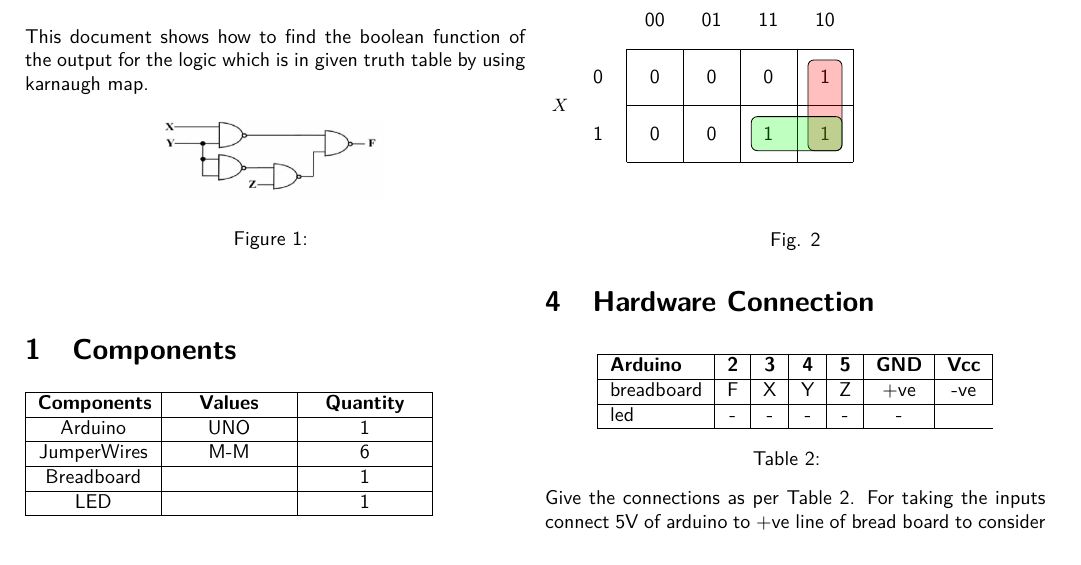
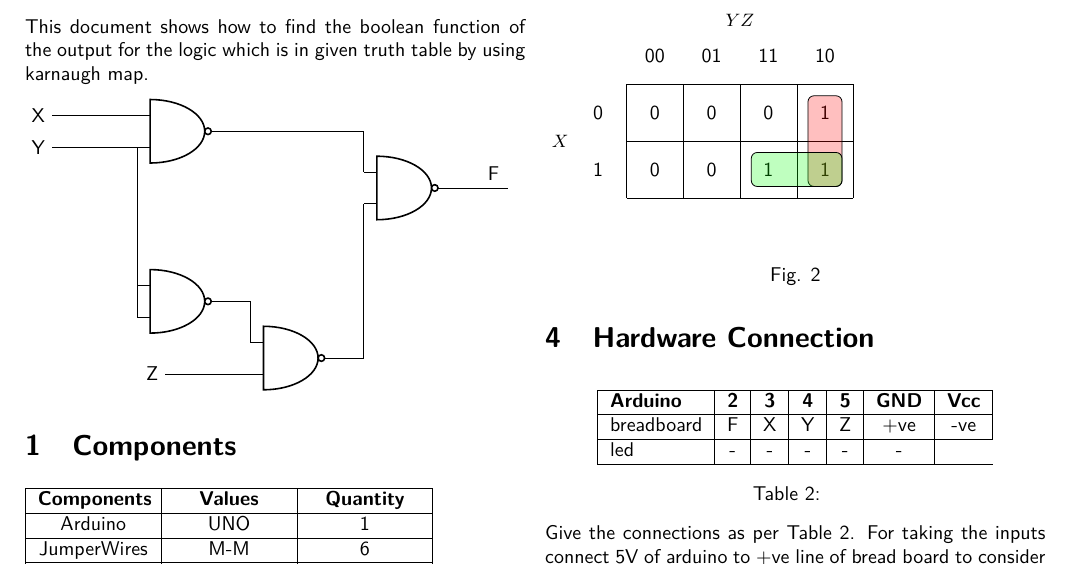
Before and after one commit to srikanth9515/FWC, a LaTeX paper (IDE ASSIGMENT/ide.tex): part of page 1 of 2, cut at the place of the change. Compiled offline with pdfLaTeX.

Commit message:
Add files via upload

```diff
--- a/IDE ASSIGMENT/ide.tex
+++ b/IDE ASSIGMENT/ide.tex
@@ -40,6 +40,8 @@
 \usepackage{amsmath}
 %PseudoCode
 \usepackage{algorithm2e}
+\usepackage{circuitikz}
+\usetikzlibrary{calc}
 
 \titlespacing{\subsection}{0pt}{\parskip}{-3pt}
 \titlespacing{\subsubsection}{0pt}{\parskip}{-\parskip}
@@ -76,20 +78,34 @@ columns=fullflexible
   This document shows how to find the boolean function of the output for the logic which is in given truth table by using karnaugh map.
  \end{abstract}
 
- \begin{figure}[ht!]
-          \centering
-          \includegraphics[scale=0.2]{nand.jpg}
-          \caption{}
-          \label{}
-      \end{figure}
-\begin{center}
 
-\end{center}
+\begin{tikzpicture}
 
 
 
+% Logic ports
+\node[nand port] (a) at (2,1){};
+\node[nand port] (b) at (2,4){};
+\node[nand port] (c) at (4,0){};
+\node[nand port] (d) at (6,3){};
 
 
+% Connection
+
+
+\draw (a.in 2) -| (b.in 2);
+\draw (b.out) -| (d.in 1);
+
+\draw (a.out) -|  (c.in 1);
+\draw (c.out) -| (d.in 2);
+\draw (d.out) -- ++(1,0) node[near end,above]{F};
+
+\draw (b.in 1) -- ++(-1.5,0)node[left](In1){X};
+\draw (b.in 2) -- ++(-1.5,0)node[left](In3){Y};
+\draw (c.in 2) -- ++(-1.5,0)node[left](In3){Z};
+% Jump crossing element
+1
+\end{tikzpicture}
 
  \section{Components}
 
```
Also changed, not shown: IDE ASSIGMENT/ide.pdf, 4 other files.
